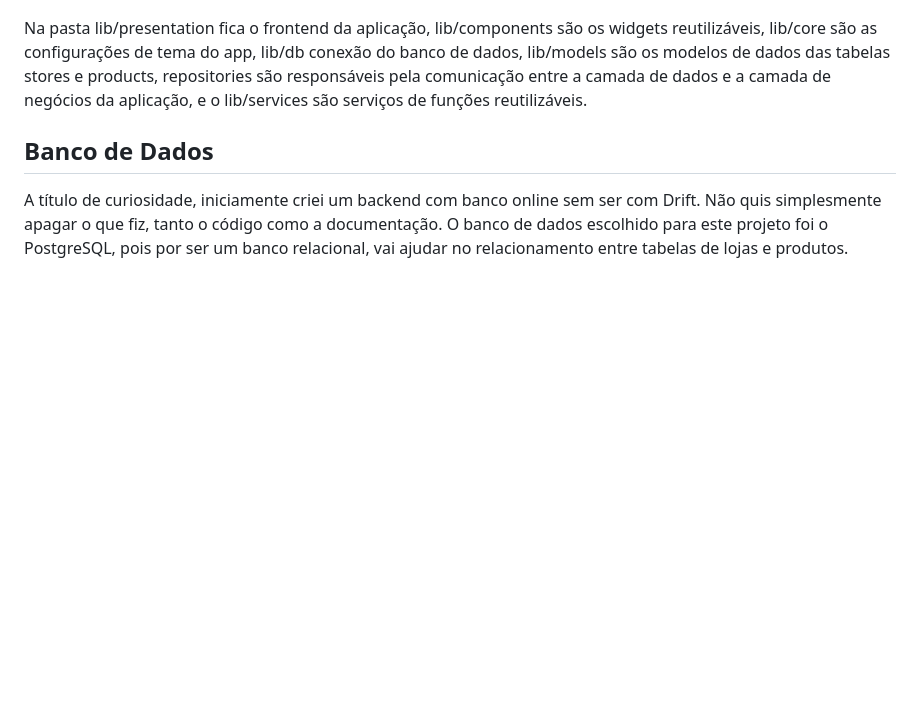
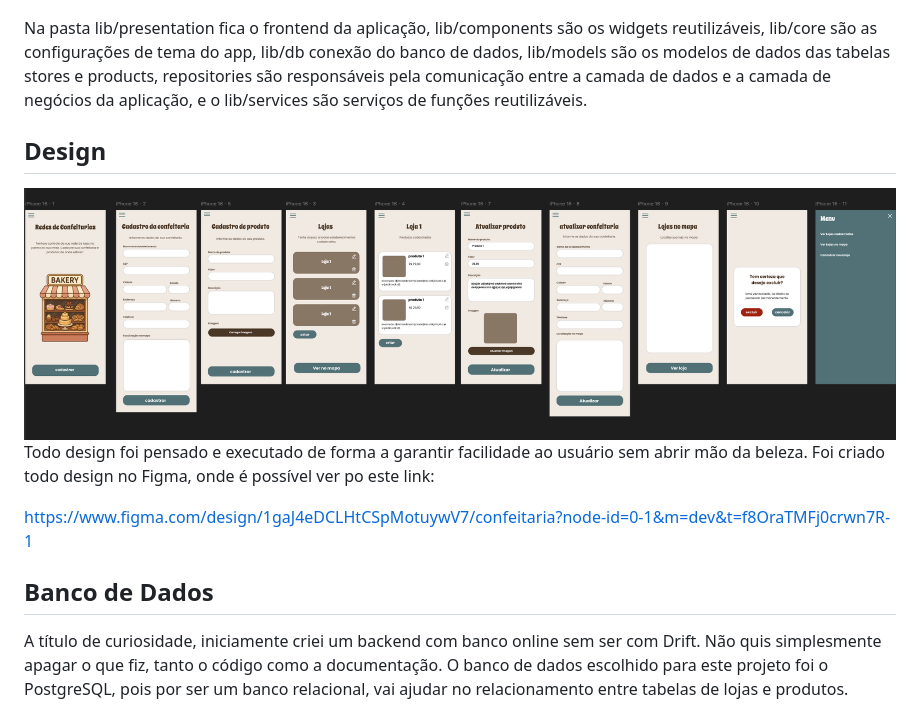
Before and after one commit to joaonevescampos/rede-confeitarias, a Markdown page: README.md, the part around the change. Rendered like a GitHub page; pictures changed too: image-1.png (added); blank space fills up the shorter version.

Commit message:
complementação da documentação

```diff
--- a/README.md
+++ b/README.md
@@ -70,6 +70,12 @@ Pronto! Seu projeto  já irá rodar normalmente e poderá testá-lo tanto no pr
 ![alt text](image.png)
 
 Na pasta lib/presentation fica o frontend da aplicação, lib/components são os widgets reutilizáveis, lib/core são as configurações de tema do app, lib/db conexão do banco de dados, lib/models são os modelos de dados das tabelas stores e products, repositories são responsáveis pela comunicação entre a camada de dados e a camada de negócios da aplicação, e o lib/services são serviços de funções reutilizáveis.
+
+## Design
+![alt text](image-1.png)
+Todo design foi pensado e executado de forma a garantir facilidade ao usuário sem abrir mão da beleza. Foi criado todo design no Figma, onde é possível ver po este link:
+
+https://www.figma.com/design/1gaJ4eDCLHtCSpMotuywV7/confeitaria?node-id=0-1&m=dev&t=f8OraTMFj0crwn7R-1
 
 ## Banco de Dados
 
```
